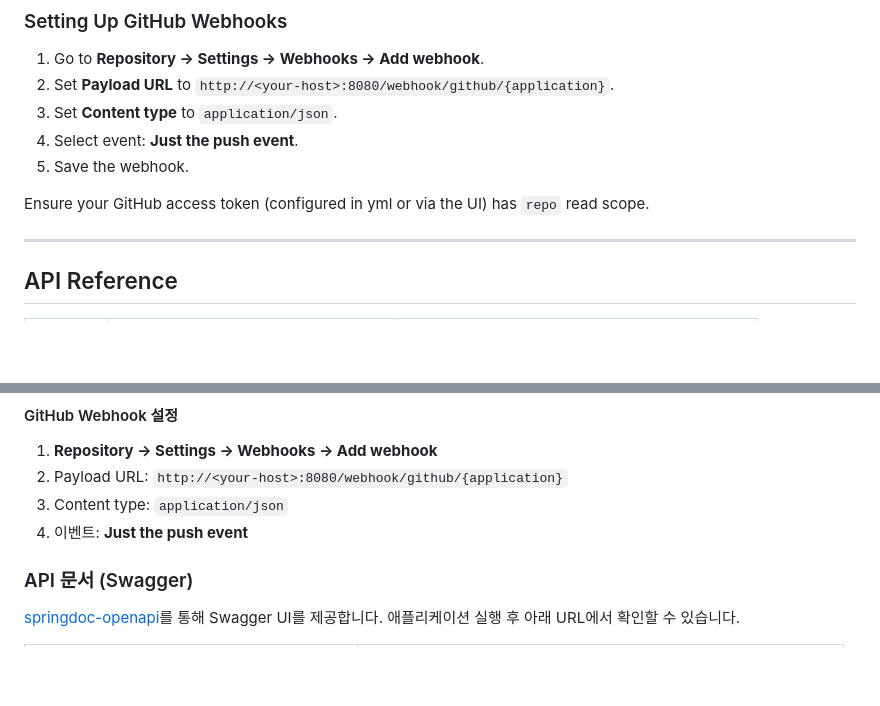
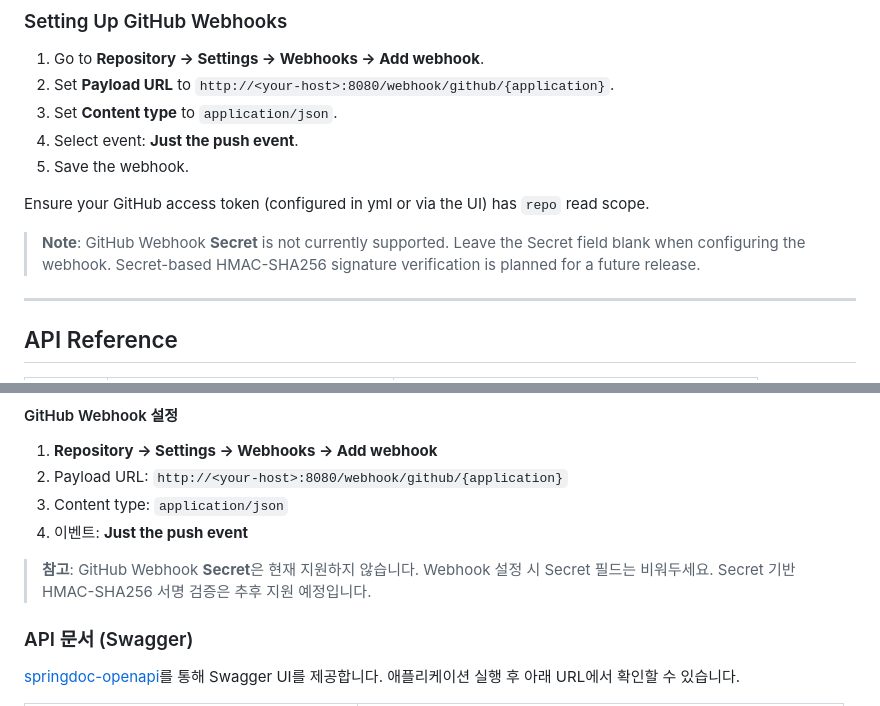
Before and after one commit to lyvius2/spring-ai-ops, a Markdown page: README.md, 2 parts joined by grey strips. Drawn GitHub-style; blank space fills up the shorter version.

Commit message:
제약점 추가 서술

```diff
--- a/README.md
+++ b/README.md
@@ -297,6 +297,8 @@ Open `http://localhost:8080` in your browser. On first launch you will be prompt
 
 Ensure your GitHub access token (configured in yml or via the UI) has `repo` read scope.
 
+> **Note**: GitHub Webhook **Secret** is not currently supported. Leave the Secret field blank when configuring the webhook. Secret-based HMAC-SHA256 signature verification is planned for a future release.
+
 ---
 
 ## API Reference
@@ -583,6 +585,8 @@ analysis:
 3. Content type: `application/json`
 4. 이벤트: **Just the push event**
 
+> **참고**: GitHub Webhook **Secret**은 현재 지원하지 않습니다. Webhook 설정 시 Secret 필드는 비워두세요. Secret 기반 HMAC-SHA256 서명 검증은 추후 지원 예정입니다.
+
 ### API 문서 (Swagger)
 
 [springdoc-openapi](https://springdoc.org/)를 통해 Swagger UI를 제공합니다. 애플리케이션 실행 후 아래 URL에서 확인할 수 있습니다.
```
